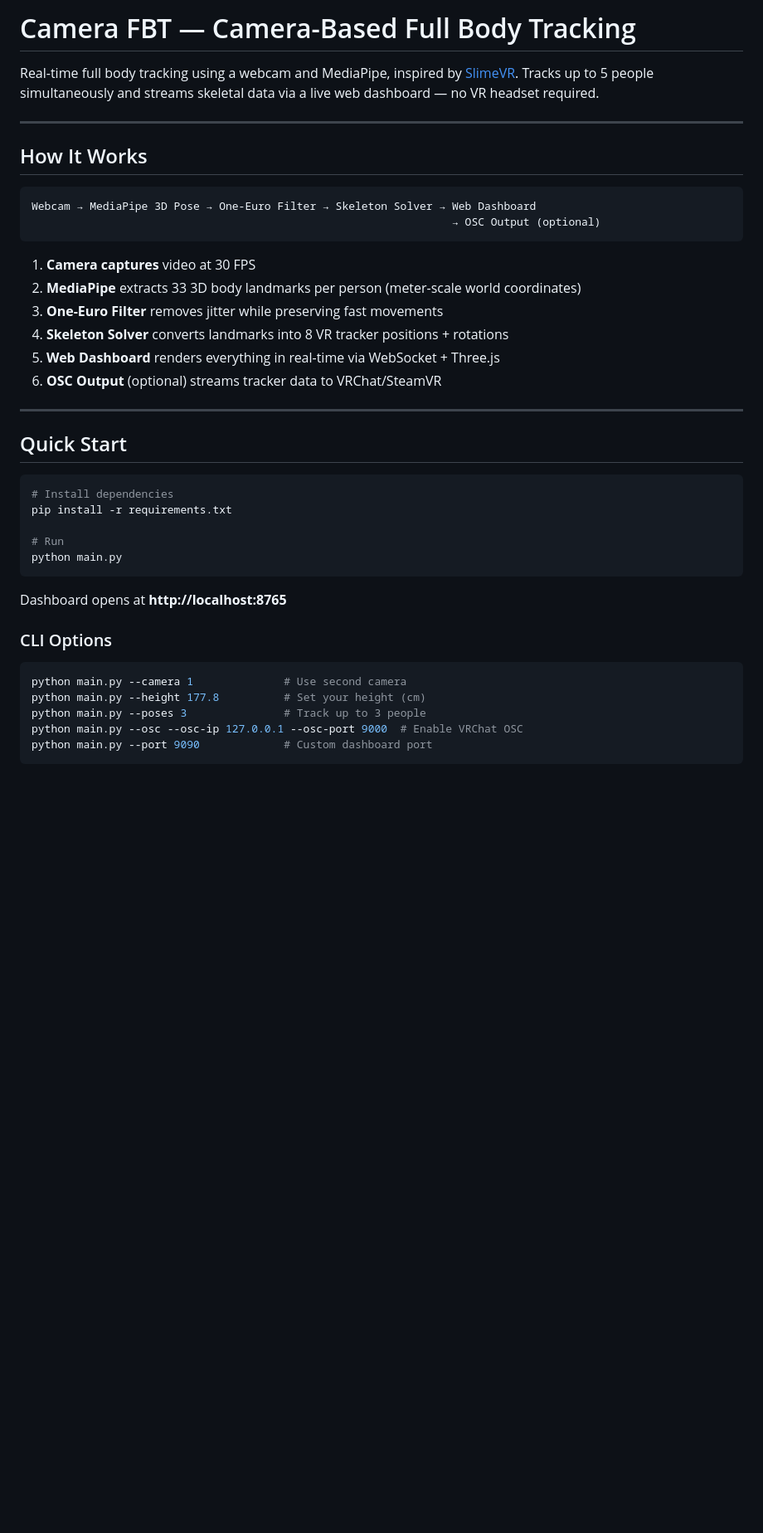
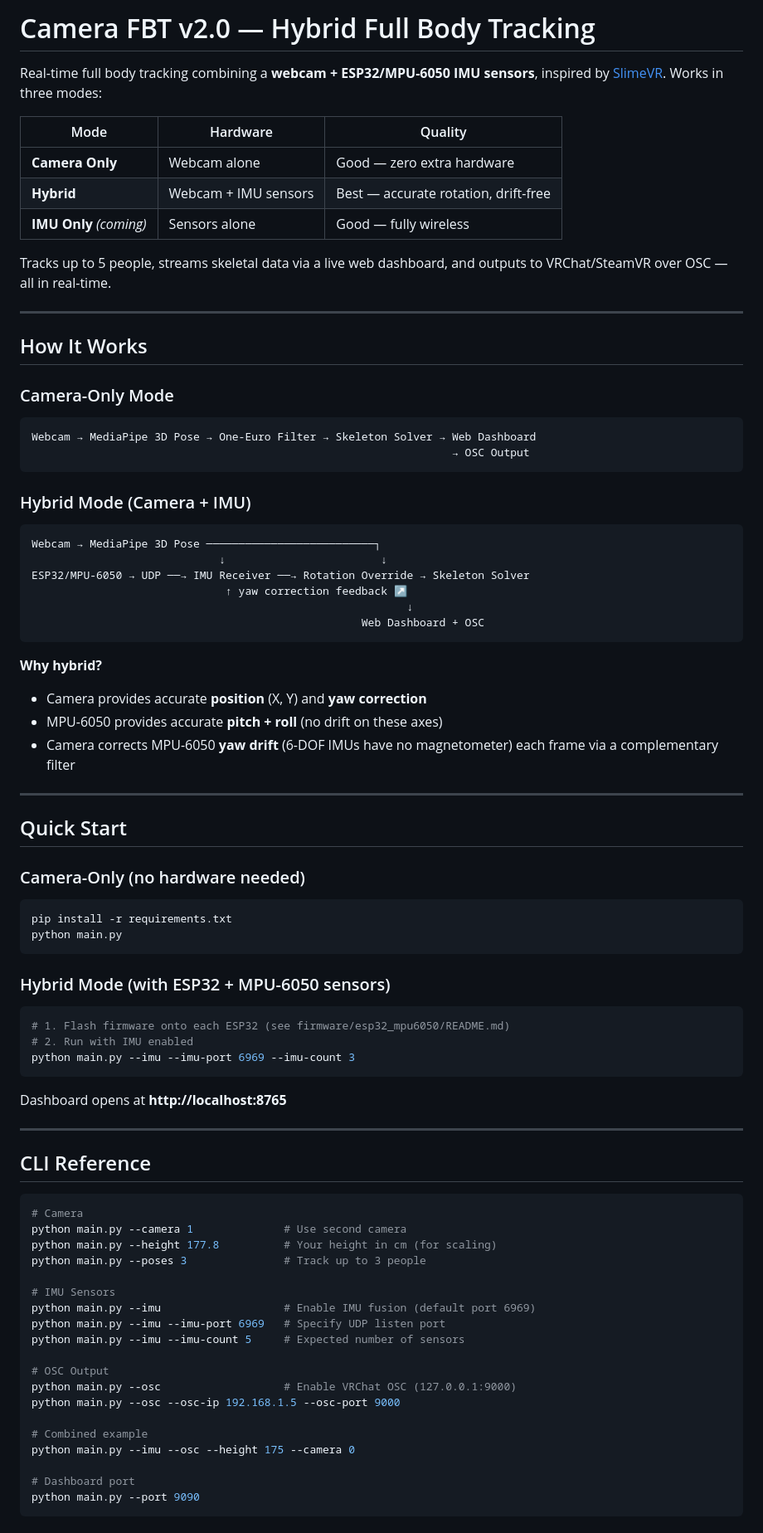
Before and after one commit to vikaskushwaha97/CBT, a Markdown page: README.md, the part around one of its changes. Shown at 83% size. GitHub-like rendering; blank space fills up the shorter version.

````diff
--- a/README.md
+++ b/README.md
@@ -1,43 +1,81 @@
-# Camera FBT — Camera-Based Full Body Tracking
+# Camera FBT v2.0 — Hybrid Full Body Tracking
 
-Real-time full body tracking using a webcam and MediaPipe, inspired by [SlimeVR](https://slimevr.dev). Tracks up to 5 people simultaneously and streams skeletal data via a live web dashboard — no VR headset required.
+Real-time full body tracking combining a **webcam + ESP32/MPU-6050 IMU sensors**, inspired by [SlimeVR](https://slimevr.dev). Works in three modes:
+
+| Mode | Hardware | Quality |
+|------|----------|---------|
+| **Camera Only** | Webcam alone | Good — zero extra hardware |
+| **Hybrid** | Webcam + IMU sensors | Best — accurate rotation, drift-free |
+| **IMU Only** *(coming)* | Sensors alone | Good — fully wireless |
+
+Tracks up to 5 people, streams skeletal data via a live web dashboard, and outputs to VRChat/SteamVR over OSC — all in real-time.
 
 ---
 
 ## How It Works
 
+### Camera-Only Mode
 ```
 Webcam → MediaPipe 3D Pose → One-Euro Filter → Skeleton Solver → Web Dashboard
-                                                                 → OSC Output (optional)
+                                                                 → OSC Output
 ```
 
-1. **Camera captures** video at 30 FPS
-2. **MediaPipe** extracts 33 3D body landmarks per person (meter-scale world coordinates)
-3. **One-Euro Filter** removes jitter while preserving fast movements
-4. **Skeleton Solver** converts landmarks into 8 VR tracker positions + rotations
-5. **Web Dashboard** renders everything in real-time via WebSocket + Three.js
-6. **OSC Output** (optional) streams tracker data to VRChat/SteamVR
+### Hybrid Mode (Camera + IMU)
+```
+Webcam → MediaPipe 3D Pose ──────────────────────────┐
+                             ↓                        ↓
+ESP32/MPU-6050 → UDP ──→ IMU Receiver ──→ Rotation Override → Skeleton Solver
+                              ↑ yaw correction feedback ↗
+                                                          ↓
+                                                   Web Dashboard + OSC
+```
+
+**Why hybrid?**
+- Camera provides accurate **position** (X, Y) and **yaw correction**
+- MPU-6050 provides accurate **pitch + roll** (no drift on these axes)
+- Camera corrects MPU-6050 **yaw drift** (6-DOF IMUs have no magnetometer) each frame via a complementary filter
 
 ---
 
 ## Quick Start
 
+### Camera-Only (no hardware needed)
 ```bash
-# Install dependencies
 pip install -r requirements.txt
+python main.py
+```
 
-# Run
-python main.py
+### Hybrid Mode (with ESP32 + MPU-6050 sensors)
+```bash
+# 1. Flash firmware onto each ESP32 (see firmware/esp32_mpu6050/README.md)
+# 2. Run with IMU enabled
+python main.py --imu --imu-port 6969 --imu-count 3
 ```
 
 Dashboard opens at **http://localhost:8765**
 
-### CLI Options
+---
+
+## CLI Reference
 
 ```bash
+# Camera
 python main.py --camera 1              # Use second camera
-python main.py --height 177.8          # Set your height (cm)
+python main.py --height 177.8          # Your height in cm (for scaling)
 python main.py --poses 3               # Track up to 3 people
-python main.py --osc --osc-ip 127.0.0.1 --osc-port 9000  # Enable VRChat OSC
-python main.py --port 9090             # Custom dashboard port
+
+# IMU Sensors
+python main.py --imu                   # Enable IMU fusion (default port 6969)
+python main.py --imu --imu-port 6969   # Specify UDP listen port
+python main.py --imu --imu-count 5     # Expected number of sensors
+
+# OSC Output
+python main.py --osc                   # Enable VRChat OSC (127.0.0.1:9000)
+python main.py --osc --osc-ip 192.168.1.5 --osc-port 9000
+
+# Combined example
+python main.py --imu --osc --height 175 --camera 0
+
+# Dashboard port
+python main.py --port 9090
 ```
````
Also changed, not shown: other parts of README.md (+132 -33 lines).
